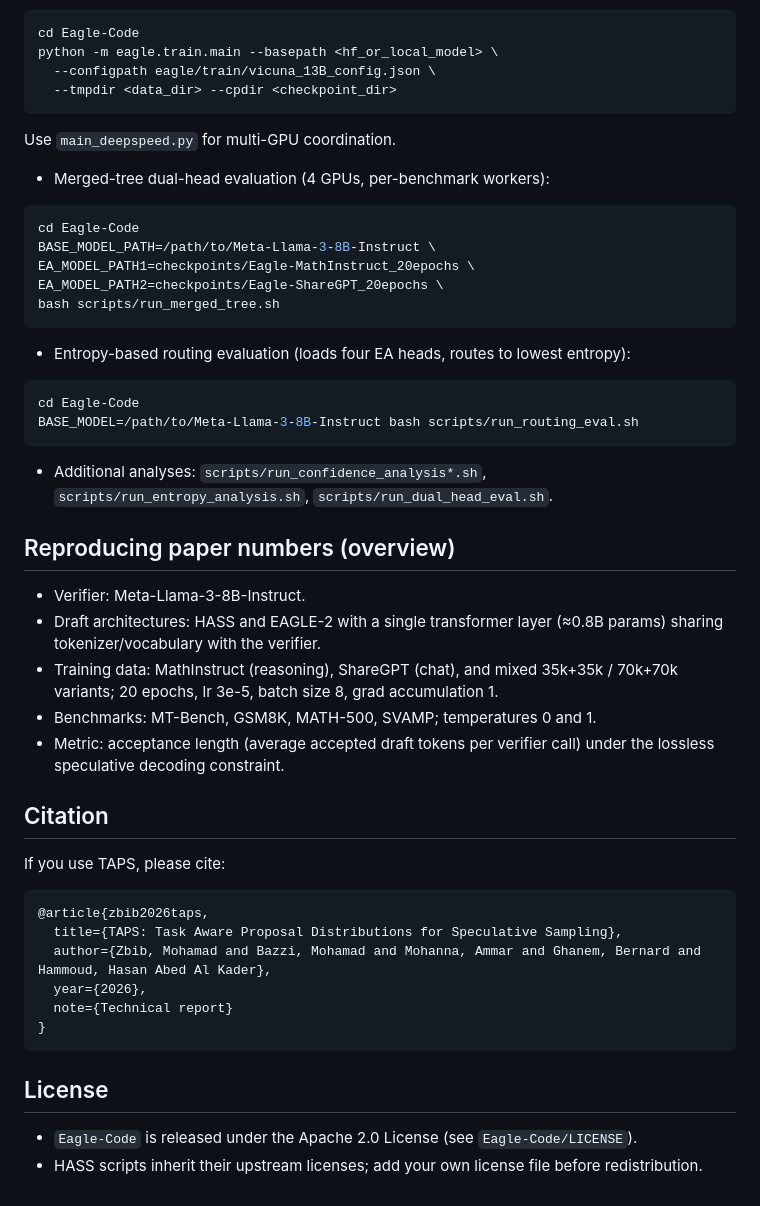
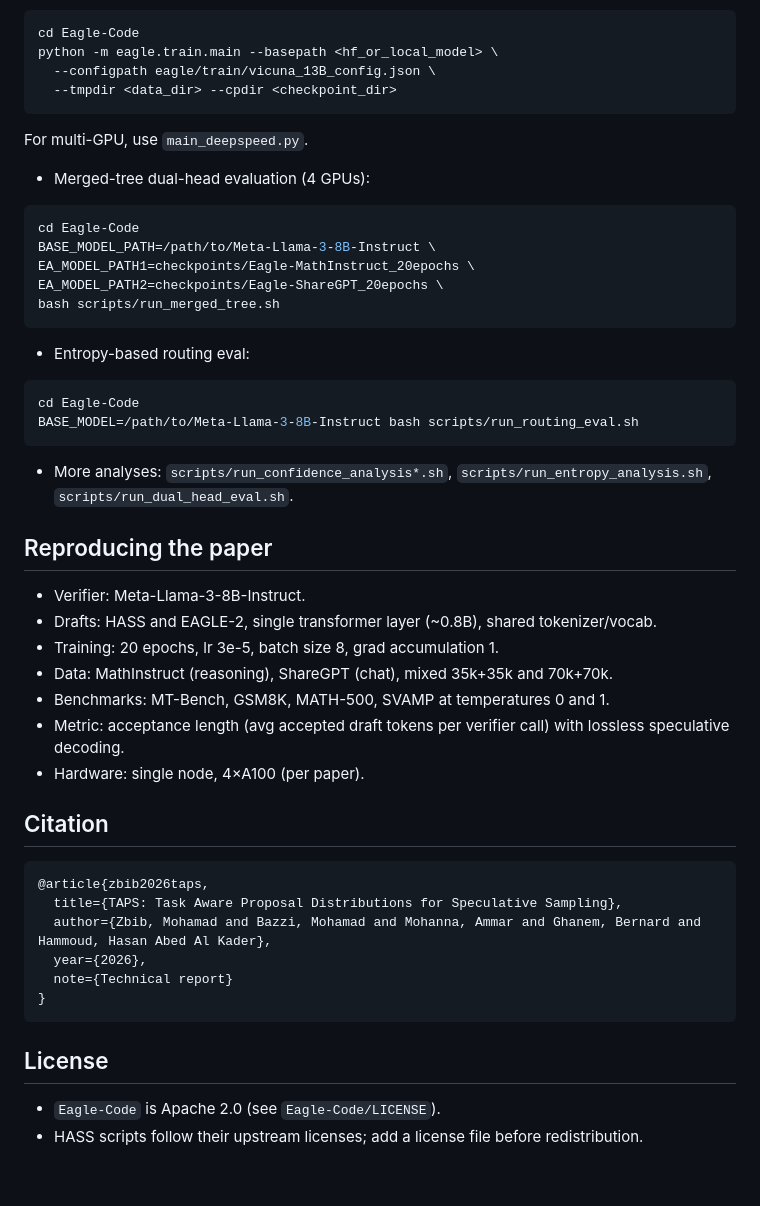
Before and after one commit to Moe-Zbeeb/TAPS, a Markdown page: README.md, the part around one of its changes. GitHub-like rendering.

````diff
--- a/README.md
+++ b/README.md
@@ -86,8 +108,8 @@ python -m eagle.train.main --basepath <hf_or_local_model> \
   --configpath eagle/train/vicuna_13B_config.json \
   --tmpdir <data_dir> --cpdir <checkpoint_dir>
 ```
-  Use `main_deepspeed.py` for multi-GPU coordination.
-- Merged-tree dual-head evaluation (4 GPUs, per-benchmark workers):
+  For multi-GPU, use `main_deepspeed.py`.
+- Merged-tree dual-head evaluation (4 GPUs):
 ```bash
 cd Eagle-Code
 BASE_MODEL_PATH=/path/to/Meta-Llama-3-8B-Instruct \
@@ -95,22 +117,23 @@ EA_MODEL_PATH1=checkpoints/Eagle-MathInstruct_20epochs \
 EA_MODEL_PATH2=checkpoints/Eagle-ShareGPT_20epochs \
 bash scripts/run_merged_tree.sh
 ```
-- Entropy-based routing evaluation (loads four EA heads, routes to lowest entropy):
+- Entropy-based routing eval:
 ```bash
 cd Eagle-Code
 BASE_MODEL=/path/to/Meta-Llama-3-8B-Instruct bash scripts/run_routing_eval.sh
 ```
-- Additional analyses: `scripts/run_confidence_analysis*.sh`, `scripts/run_entropy_analysis.sh`, `scripts/run_dual_head_eval.sh`.
+- More analyses: `scripts/run_confidence_analysis*.sh`, `scripts/run_entropy_analysis.sh`, `scripts/run_dual_head_eval.sh`.
 
-## Reproducing paper numbers (overview)
+## Reproducing the paper
 - Verifier: Meta-Llama-3-8B-Instruct.
-- Draft architectures: HASS and EAGLE-2 with a single transformer layer (≈0.8B params) sharing tokenizer/vocabulary with the verifier.
-- Training data: MathInstruct (reasoning), ShareGPT (chat), and mixed 35k+35k / 70k+70k variants; 20 epochs, lr 3e-5, batch size 8, grad accumulation 1.
-- Benchmarks: MT-Bench, GSM8K, MATH-500, SVAMP; temperatures 0 and 1.
-- Metric: acceptance length (average accepted draft tokens per verifier call) under the lossless speculative decoding constraint.
+- Drafts: HASS and EAGLE-2, single transformer layer (~0.8B), shared tokenizer/vocab.
+- Training: 20 epochs, lr 3e-5, batch size 8, grad accumulation 1.
+- Data: MathInstruct (reasoning), ShareGPT (chat), mixed 35k+35k and 70k+70k.
+- Benchmarks: MT-Bench, GSM8K, MATH-500, SVAMP at temperatures 0 and 1.
+- Metric: acceptance length (avg accepted draft tokens per verifier call) with lossless speculative decoding.
+- Hardware: single node, 4×A100 (per paper).
 
 ## Citation
-If you use TAPS, please cite:
 ```bibtex
 @article{zbib2026taps,
   title={TAPS: Task Aware Proposal Distributions for Speculative Sampling},
@@ -121,5 +144,5 @@ If you use TAPS, please cite:
 ```
 
 ## License
-- `Eagle-Code` is released under the Apache 2.0 License (see `Eagle-Code/LICENSE`).
-- HASS scripts inherit their upstream licenses; add your own license file before redistribution.
+- `Eagle-Code` is Apache 2.0 (see `Eagle-Code/LICENSE`).
+- HASS scripts follow their upstream licenses; add a license file before redistribution.
````
Also changed, not shown: other parts of README.md (+57 -35 lines).
